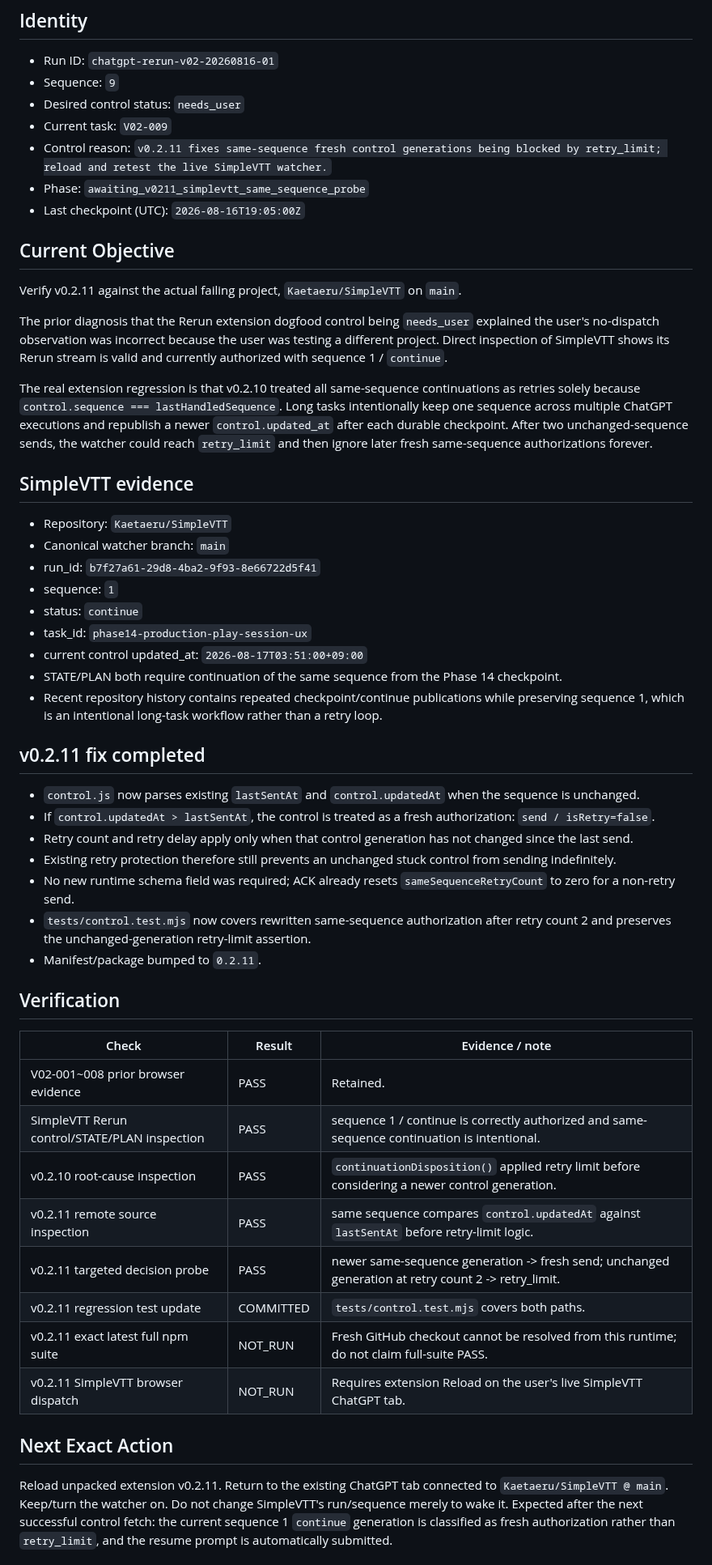
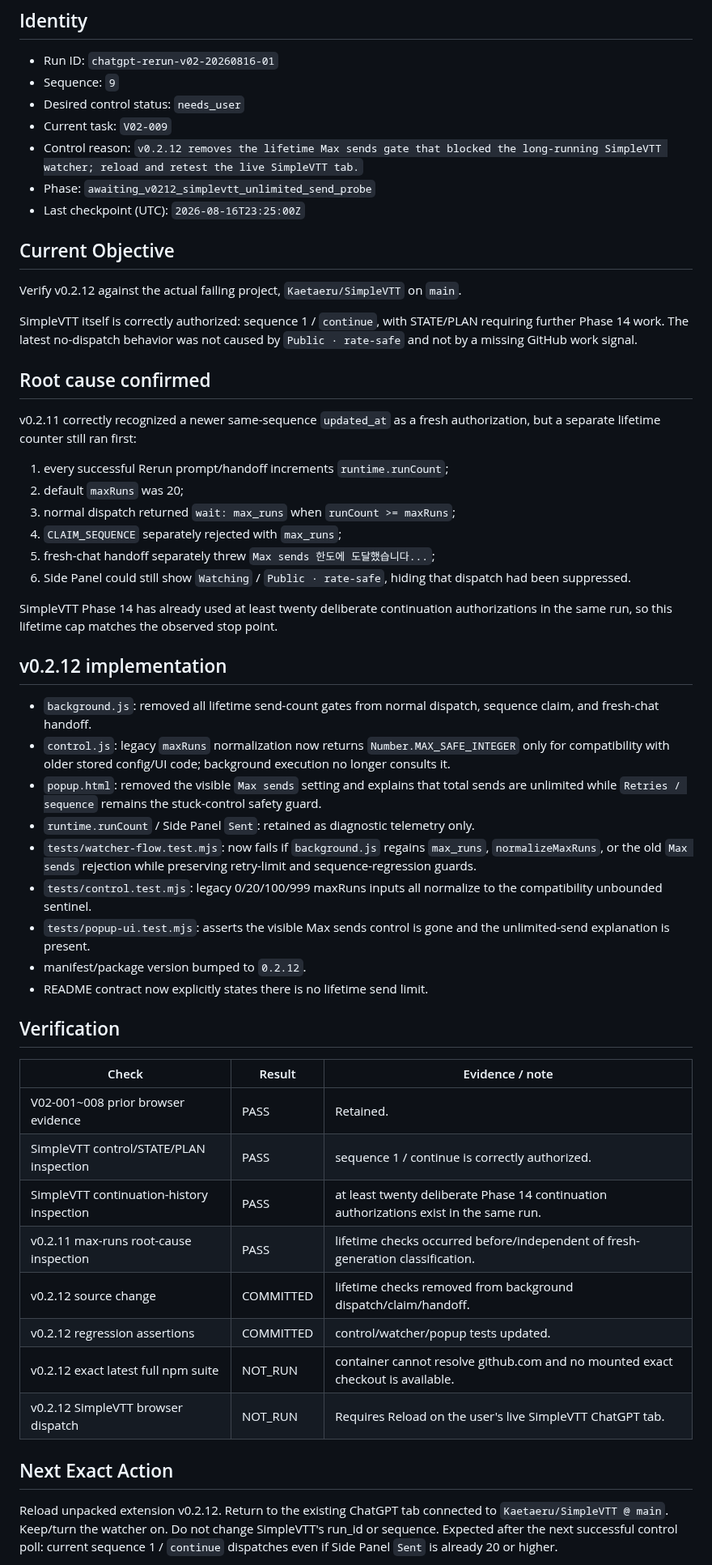
Before and after one commit to Kaetaeru/chatgpt-rerun-extension, a Markdown page: .chatgpt-rerun/STATE.md, the part around one of its changes. Shown at 81% size. Rendered like a GitHub page.

Commit message:
Checkpoint v0.2.12 unlimited sends

```diff
--- a/.chatgpt-rerun/STATE.md
+++ b/.chatgpt-rerun/STATE.md
@@ -6,54 +6,55 @@
 - Sequence: `9`
 - Desired control status: `needs_user`
 - Current task: `V02-009`
-- Control reason: `v0.2.11 fixes same-sequence fresh control generations being blocked by retry_limit; reload and retest the live SimpleVTT watcher.`
-- Phase: `awaiting_v0211_simplevtt_same_sequence_probe`
-- Last checkpoint (UTC): `2026-08-16T19:05:00Z`
+- Control reason: `v0.2.12 removes the lifetime Max sends gate that blocked the long-running SimpleVTT watcher; reload and retest the live SimpleVTT tab.`
+- Phase: `awaiting_v0212_simplevtt_unlimited_send_probe`
+- Last checkpoint (UTC): `2026-08-16T23:25:00Z`
 
 ## Current Objective
 
-Verify v0.2.11 against the actual failing project, `Kaetaeru/SimpleVTT` on `main`.
+Verify v0.2.12 against the actual failing project, `Kaetaeru/SimpleVTT` on `main`.
 
-The prior diagnosis that the Rerun extension dogfood control being `needs_user` explained the user's no-dispatch observation was incorrect because the user was testing a different project. Direct inspection of SimpleVTT shows its Rerun stream is valid and currently authorized with sequence 1 / `continue`.
+SimpleVTT itself is correctly authorized: sequence 1 / `continue`, with STATE/PLAN requiring further Phase 14 work. The latest no-dispatch behavior was not caused by `Public · rate-safe` and not by a missing GitHub work signal.
 
-The real extension regression is that v0.2.10 treated all same-sequence continuations as retries solely because `control.sequence === lastHandledSequence`. Long tasks intentionally keep one sequence across multiple ChatGPT executions and republish a newer `control.updated_at` after each durable checkpoint. After two unchanged-sequence sends, the watcher could reach `retry_limit` and then ignore later fresh same-sequence authorizations forever.
+## Root cause confirmed
 
-## SimpleVTT evidence
+v0.2.11 correctly recognized a newer same-sequence `updated_at` as a fresh authorization, but a separate lifetime counter still ran first:
 
-- Repository: `Kaetaeru/SimpleVTT`
-- Canonical watcher branch: `main`
-- run_id: `b7f27a61-29d8-4ba2-9f93-8e66722d5f41`
-- sequence: `1`
-- status: `continue`
-- task_id: `phase14-production-play-session-ux`
-- current control updated_at: `2026-08-17T03:51:00+09:00`
-- STATE/PLAN both require continuation of the same sequence from the Phase 14 checkpoint.
-- Recent repository history contains repeated checkpoint/continue publications while preserving sequence 1, which is an intentional long-task workflow rather than a retry loop.
+1. every successful Rerun prompt/handoff increments `runtime.runCount`;
+2. default `maxRuns` was 20;
+3. normal dispatch returned `wait: max_runs` when `runCount >= maxRuns`;
+4. `CLAIM_SEQUENCE` separately rejected with `max_runs`;
+5. fresh-chat handoff separately threw `Max sends 한도에 도달했습니다...`;
+6. Side Panel could still show `Watching` / `Public · rate-safe`, hiding that dispatch had been suppressed.
 
-## v0.2.11 fix completed
+SimpleVTT Phase 14 has already used at least twenty deliberate continuation authorizations in the same run, so this lifetime cap matches the observed stop point.
 
-- `control.js` now parses existing `lastSentAt` and `control.updatedAt` when the sequence is unchanged.
-- If `control.updatedAt > lastSentAt`, the control is treated as a fresh authorization: `send / isRetry=false`.
-- Retry count and retry delay apply only when that control generation has not changed since the last send.
-- Existing retry protection therefore still prevents an unchanged stuck control from sending indefinitely.
-- No new runtime schema field was required; ACK already resets `sameSequenceRetryCount` to zero for a non-retry send.
-- `tests/control.test.mjs` now covers rewritten same-sequence authorization after retry count 2 and preserves the unchanged-generation retry-limit assertion.
-- Manifest/package bumped to `0.2.11`.
+## v0.2.12 implementation
+
+- `background.js`: removed all lifetime send-count gates from normal dispatch, sequence claim, and fresh-chat handoff.
+- `control.js`: legacy `maxRuns` normalization now returns `Number.MAX_SAFE_INTEGER` only for compatibility with older stored config/UI code; background execution no longer consults it.
+- `popup.html`: removed the visible `Max sends` setting and explains that total sends are unlimited while `Retries / sequence` remains the stuck-control safety guard.
+- `runtime.runCount` / Side Panel `Sent`: retained as diagnostic telemetry only.
+- `tests/watcher-flow.test.mjs`: now fails if `background.js` regains `max_runs`, `normalizeMaxRuns`, or the old `Max sends` rejection while preserving retry-limit and sequence-regression guards.
+- `tests/control.test.mjs`: legacy 0/20/100/999 maxRuns inputs all normalize to the compatibility unbounded sentinel.
+- `tests/popup-ui.test.mjs`: asserts the visible Max sends control is gone and the unlimited-send explanation is present.
+- manifest/package version bumped to `0.2.12`.
+- README contract now explicitly states there is no lifetime send limit.
 
 ## Verification
 
 | Check | Result | Evidence / note |
 |---|---|---|
 | V02-001~008 prior browser evidence | PASS | Retained. |
-| SimpleVTT Rerun control/STATE/PLAN inspection | PASS | sequence 1 / continue is correctly authorized and same-sequence continuation is intentional. |
-| v0.2.10 root-cause inspection | PASS | `continuationDisposition()` applied retry limit before considering a newer control generation. |
-| v0.2.11 remote source inspection | PASS | same sequence compares `control.updatedAt` against `lastSentAt` before retry-limit logic. |
-| v0.2.11 targeted decision probe | PASS | newer same-sequence generation -> fresh send; unchanged generation at retry count 2 -> retry_limit. |
-| v0.2.11 regression test update | COMMITTED | `tests/control.test.mjs` covers both paths. |
-| v0.2.11 exact latest full npm suite | NOT_RUN | Fresh GitHub checkout cannot be resolved from this runtime; do not claim full-suite PASS. |
-| v0.2.11 SimpleVTT browser dispatch | NOT_RUN | Requires extension Reload on the user's live SimpleVTT ChatGPT tab. |
+| SimpleVTT control/STATE/PLAN inspection | PASS | sequence 1 / continue is correctly authorized. |
+| SimpleVTT continuation-history inspection | PASS | at least twenty deliberate Phase 14 continuation authorizations exist in the same run. |
+| v0.2.11 max-runs root-cause inspection | PASS | lifetime checks occurred before/independent of fresh-generation classification. |
+| v0.2.12 source change | COMMITTED | lifetime checks removed from background dispatch/claim/handoff. |
+| v0.2.12 regression assertions | COMMITTED | control/watcher/popup tests updated. |
+| v0.2.12 exact latest full npm suite | NOT_RUN | container cannot resolve github.com and no mounted exact checkout is available. |
+| v0.2.12 SimpleVTT browser dispatch | NOT_RUN | Requires Reload on the user's live SimpleVTT ChatGPT tab. |
 
 ## Next Exact Action
 
-Reload unpacked extension v0.2.11. Return to the existing ChatGPT tab connected to `Kaetaeru/SimpleVTT @ main`. Keep/turn the watcher on. Do not change SimpleVTT's run/sequence merely to wake it. Expected after the next successful control fetch: the current sequence 1 `continue` generation is classified as fresh authorization rather than `retry_limit`, and the resume prompt is automatically submitted.
+Reload unpacked extension v0.2.12. Return to the existing ChatGPT tab connected to `Kaetaeru/SimpleVTT @ main`. Keep/turn the watcher on. Do not change SimpleVTT's run_id or sequence. Expected after the next successful control poll: current sequence 1 / `continue` dispatches even if Side Panel `Sent` is already 20 or higher.
 
```
Also changed, not shown: other parts of .chatgpt-rerun/STATE.md (+4 -4 lines).
